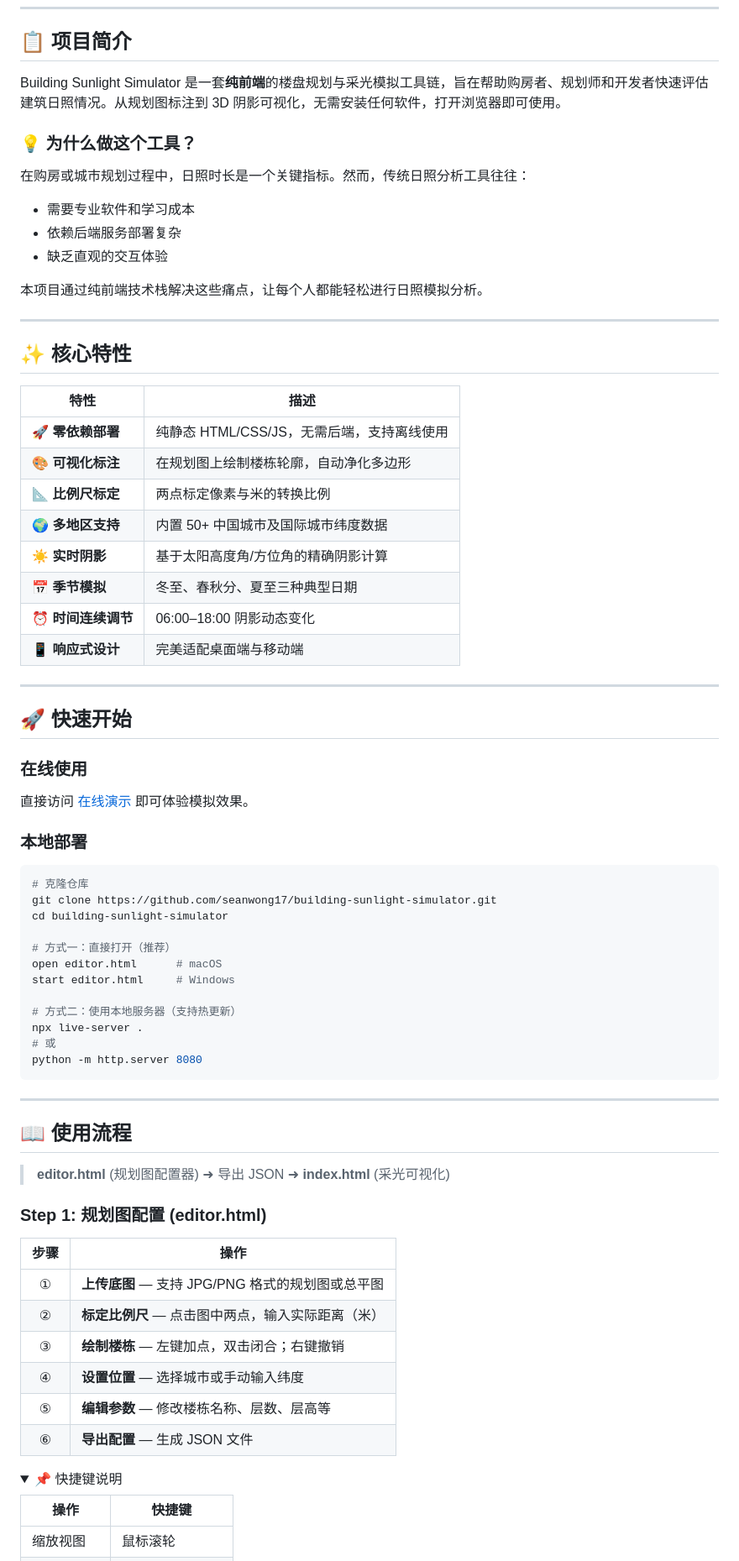
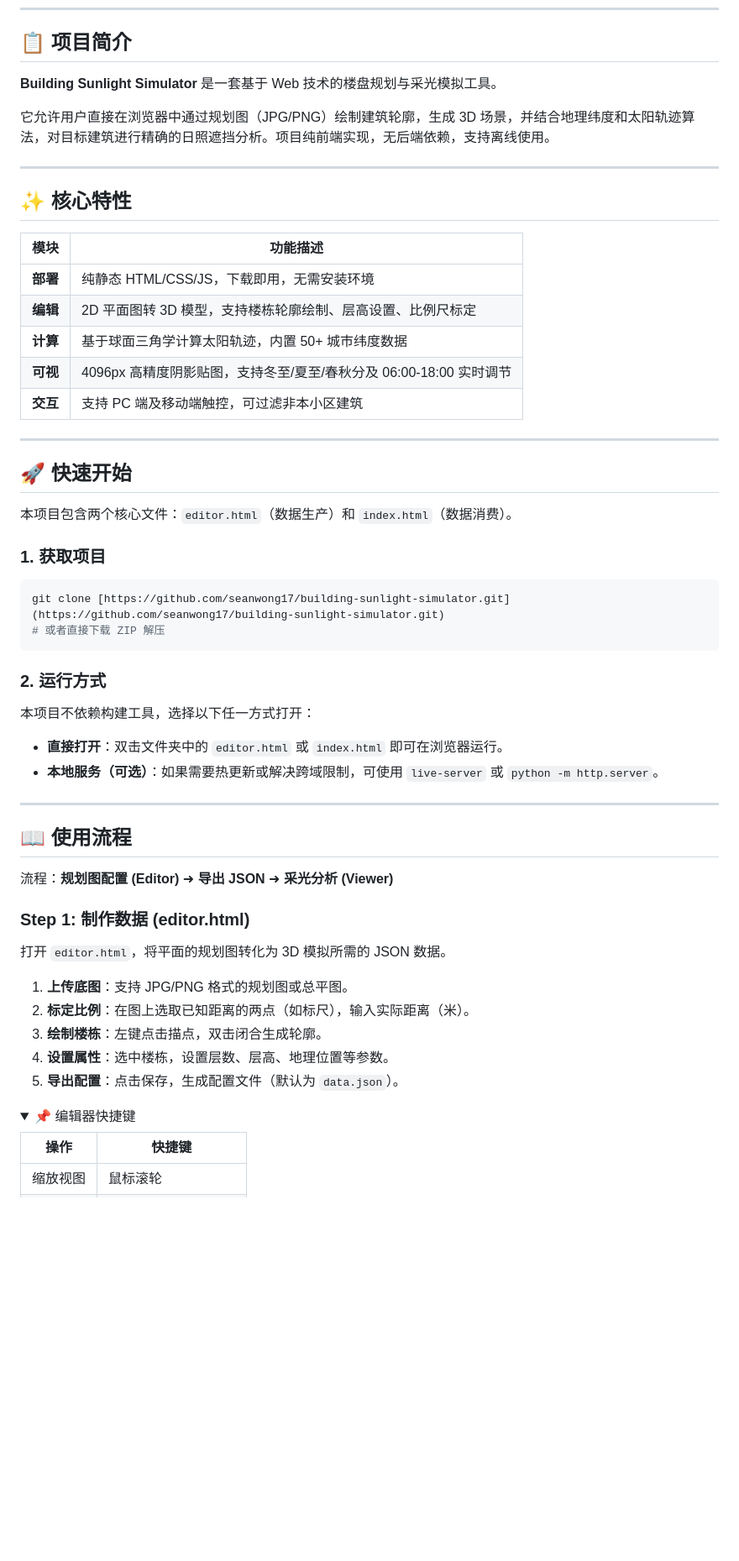
Before and after one commit to SeanWong17/building-sunlight-simulator, a Markdown page: README.md, the part around one of its changes. Shown at 84% size. Rendered like a GitHub page; folded sections open; blank space fills up the shorter version.

Commit message:
Revise README for better presentation and details
Updated README to improve clarity and formatting.

````diff
--- a/README.md
+++ b/README.md
@@ -18,76 +35,57 @@
 
 ## 📋 项目简介
 
-Building Sunlight Simulator 是一套**纯前端**的楼盘规划与采光模拟工具链，旨在帮助购房者、规划师和开发者快速评估建筑日照情况。从规划图标注到 3D 阴影可视化，无需安装任何软件，打开浏览器即可使用。
+**Building Sunlight Simulator** 是一套基于 Web 技术的楼盘规划与采光模拟工具。
 
-### 💡 为什么做这个工具？
-
-在购房或城市规划过程中，日照时长是一个关键指标。然而，传统日照分析工具往往：
-- 需要专业软件和学习成本
-- 依赖后端服务部署复杂
-- 缺乏直观的交互体验
-
-本项目通过纯前端技术栈解决这些痛点，让每个人都能轻松进行日照模拟分析。
+它允许用户直接在浏览器中通过规划图（JPG/PNG）绘制建筑轮廓，生成 3D 场景，并结合地理纬度和太阳轨迹算法，对目标建筑进行精确的日照遮挡分析。项目纯前端实现，无后端依赖，支持离线使用。
 
 ---
 
 ## ✨ 核心特性
 
-| 特性 | 描述 |
-|------|------|
-| 🚀 **零依赖部署** | 纯静态 HTML/CSS/JS，无需后端，支持离线使用 |
-| 🎨 **可视化标注** | 在规划图上绘制楼栋轮廓，自动净化多边形 |
-| 📐 **比例尺标定** | 两点标定像素与米的转换比例 |
-| 🌍 **多地区支持** | 内置 50+ 中国城市及国际城市纬度数据 |
-| ☀️ **实时阴影** | 基于太阳高度角/方位角的精确阴影计算 |
-| 📅 **季节模拟** | 冬至、春秋分、夏至三种典型日期 |
-| ⏰ **时间连续调节** | 06:00–18:00 阴影动态变化 |
-| 📱 **响应式设计** | 完美适配桌面端与移动端 |
+| 模块 | 功能描述 |
+|------|----------|
+| **部署** | 纯静态 HTML/CSS/JS，下载即用，无需安装环境 |
+| **编辑** | 2D 平面图转 3D 模型，支持楼栋轮廓绘制、层高设置、比例尺标定 |
+| **计算** | 基于球面三角学计算太阳轨迹，内置 50+ 城市纬度数据 |
+| **可视** | 4096px 高精度阴影贴图，支持冬至/夏至/春秋分及 06:00-18:00 实时调节 |
+| **交互** | 支持 PC 端及移动端触控，可过滤非本小区建筑 |
 
 ---
 
 ## 🚀 快速开始
 
-### 在线使用
+本项目包含两个核心文件：`editor.html`（数据生产）和 `index.html`（数据消费）。
 
-直接访问 [在线演示](https://guanshanyue-daylighting.netlify.app/) 即可体验模拟效果。
+### 1. 获取项目
+```bash
+git clone [https://github.com/seanwong17/building-sunlight-simulator.git](https://github.com/seanwong17/building-sunlight-simulator.git)
+# 或者直接下载 ZIP 解压
+```
 
-### 本地部署
+### 2. 运行方式
+本项目不依赖构建工具，选择以下任一方式打开：
 
-```bash
-# 克隆仓库
-git clone https://github.com/seanwong17/building-sunlight-simulator.git
-cd building-sunlight-simulator
-
-# 方式一：直接打开（推荐）
-open editor.html      # macOS
-start editor.html     # Windows
-
-# 方式二：使用本地服务器（支持热更新）
-npx live-server .
-# 或
-python -m http.server 8080
-```
+* **直接打开**：双击文件夹中的 `editor.html` 或 `index.html` 即可在浏览器运行。
+* **本地服务（可选）**：如果需要热更新或解决跨域限制，可使用 `live-server` 或 `python -m http.server`。
 
 ---
 
 ## 📖 使用流程
 
-> **editor.html** (规划图配置器) ➜ 导出 JSON ➜ **index.html** (采光可视化)
+流程：**规划图配置 (Editor)** ➜ **导出 JSON** ➜ **采光分析 (Viewer)**
 
-### Step 1: 规划图配置 (editor.html)
+### Step 1: 制作数据 (editor.html)
+打开 `editor.html`，将平面的规划图转化为 3D 模拟所需的 JSON 数据。
 
-| 步骤 | 操作 |
-|:----:|------|
-| ① | **上传底图** — 支持 JPG/PNG 格式的规划图或总平图 |
-| ② | **标定比例尺** — 点击图中两点，输入实际距离（米） |
-| ③ | **绘制楼栋** — 左键加点，双击闭合；右键撤销 |
-| ④ | **设置位置** — 选择城市或手动输入纬度 |
-| ⑤ | **编辑参数** — 修改楼栋名称、层数、层高等 |
-| ⑥ | **导出配置** — 生成 JSON 文件 |
+1.  **上传底图**：支持 JPG/PNG 格式的规划图或总平图。
+2.  **标定比例**：在图上选取已知距离的两点（如标尺），输入实际距离（米）。
+3.  **绘制楼栋**：左键点击描点，双击闭合生成轮廓。
+4.  **设置属性**：选中楼栋，设置层数、层高、地理位置等参数。
+5.  **导出配置**：点击保存，生成配置文件（默认为 `data.json`）。
 
 <details>
-<summary>📌 快捷键说明</summary>
+<summary>📌 编辑器快捷键</summary>
 
 | 操作 | 快捷键 |
 |------|--------|
````
Also changed, not shown: other parts of README.md (+58 -111 lines).
